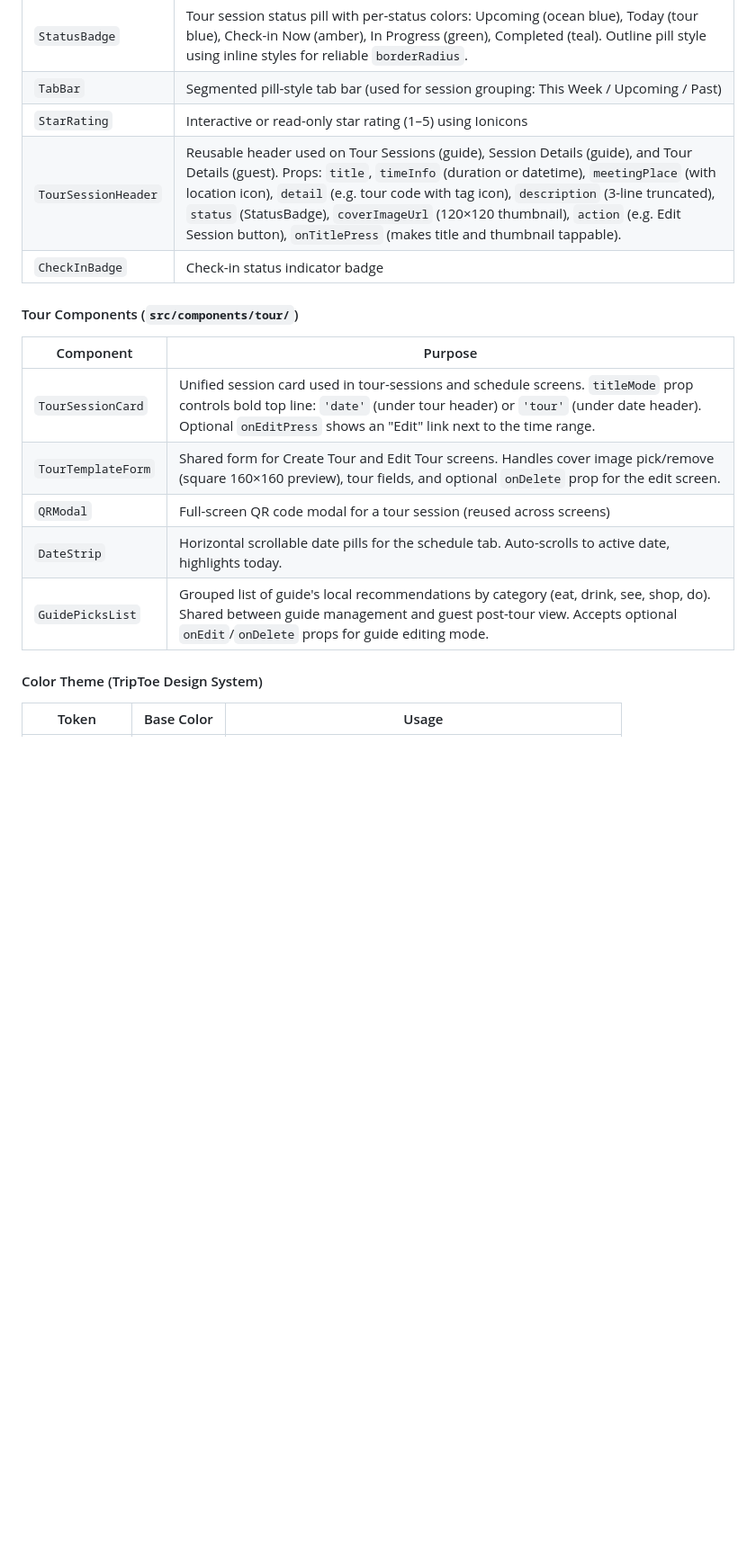
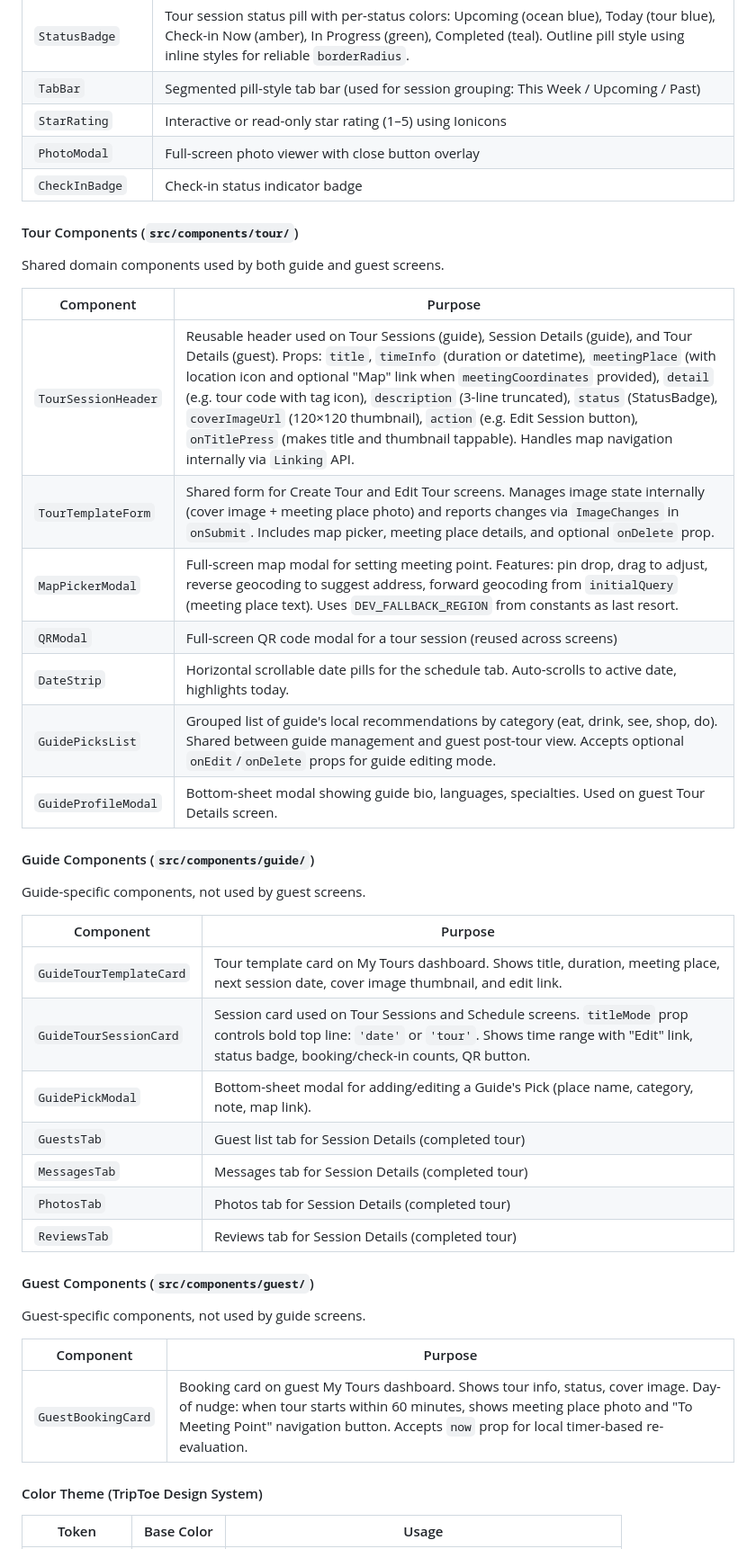
Before and after one commit to wariya-placehub/triptoe-docs, a Markdown page: 2_architecture.md, the part around one of its changes. Shown at 90% size. GitHub-like rendering; blank space fills up the shorter version.

Commit message:
Document meeting place feature, TourSessionHeader refactor, StatusBadge colors, component reorganization, edit navigation flows, cover image processing

```diff
--- a/2_architecture.md
+++ b/2_architecture.md
@@ -81,18 +81,44 @@ graph TB
 | `StatusBadge` | Tour session status pill with per-status colors: Upcoming (ocean blue), Today (tour blue), Check-in Now (amber), In Progress (green), Completed (teal). Outline pill style using inline styles for reliable `borderRadius`. |
 | `TabBar` | Segmented pill-style tab bar (used for session grouping: This Week / Upcoming / Past) |
 | `StarRating` | Interactive or read-only star rating (1–5) using Ionicons |
-| `TourSessionHeader` | Reusable header used on Tour Sessions (guide), Session Details (guide), and Tour Details (guest). Props: `title`, `timeInfo` (duration or datetime), `meetingPlace` (with location icon), `detail` (e.g. tour code with tag icon), `description` (3-line truncated), `status` (StatusBadge), `coverImageUrl` (120×120 thumbnail), `action` (e.g. Edit Session button), `onTitlePress` (makes title and thumbnail tappable). |
+| `PhotoModal` | Full-screen photo viewer with close button overlay |
 | `CheckInBadge` | Check-in status indicator badge |
 
 #### Tour Components (`src/components/tour/`)
 
+Shared domain components used by both guide and guest screens.
+
 | Component | Purpose |
 |---|---|
-| `TourSessionCard` | Unified session card used in tour-sessions and schedule screens. `titleMode` prop controls bold top line: `'date'` (under tour header) or `'tour'` (under date header). Optional `onEditPress` shows an "Edit" link next to the time range. |
-| `TourTemplateForm` | Shared form for Create Tour and Edit Tour screens. Handles cover image pick/remove (square 160×160 preview), tour fields, and optional `onDelete` prop for the edit screen. |
+| `TourSessionHeader` | Reusable header used on Tour Sessions (guide), Session Details (guide), and Tour Details (guest). Props: `title`, `timeInfo` (duration or datetime), `meetingPlace` (with location icon and optional "Map" link when `meetingCoordinates` provided), `detail` (e.g. tour code with tag icon), `description` (3-line truncated), `status` (StatusBadge), `coverImageUrl` (120×120 thumbnail), `action` (e.g. Edit Session button), `onTitlePress` (makes title and thumbnail tappable). Handles map navigation internally via `Linking` API. |
+| `TourTemplateForm` | Shared form for Create Tour and Edit Tour screens. Manages image state internally (cover image + meeting place photo) and reports changes via `ImageChanges` in `onSubmit`. Includes map picker, meeting place details, and optional `onDelete` prop. |
+| `MapPickerModal` | Full-screen map modal for setting meeting point. Features: pin drop, drag to adjust, reverse geocoding to suggest address, forward geocoding from `initialQuery` (meeting place text). Uses `DEV_FALLBACK_REGION` from constants as last resort. |
 | `QRModal` | Full-screen QR code modal for a tour session (reused across screens) |
 | `DateStrip` | Horizontal scrollable date pills for the schedule tab. Auto-scrolls to active date, highlights today. |
 | `GuidePicksList` | Grouped list of guide's local recommendations by category (eat, drink, see, shop, do). Shared between guide management and guest post-tour view. Accepts optional `onEdit`/`onDelete` props for guide editing mode. |
+| `GuideProfileModal` | Bottom-sheet modal showing guide bio, languages, specialties. Used on guest Tour Details screen. |
+
+#### Guide Components (`src/components/guide/`)
+
+Guide-specific components, not used by guest screens.
+
+| Component | Purpose |
+|---|---|
+| `GuideTourTemplateCard` | Tour template card on My Tours dashboard. Shows title, duration, meeting place, next session date, cover image thumbnail, and edit link. |
+| `GuideTourSessionCard` | Session card used on Tour Sessions and Schedule screens. `titleMode` prop controls bold top line: `'date'` or `'tour'`. Shows time range with "Edit" link, status badge, booking/check-in counts, QR button. |
+| `GuidePickModal` | Bottom-sheet modal for adding/editing a Guide's Pick (place name, category, note, map link). |
+| `GuestsTab` | Guest list tab for Session Details (completed tour) |
+| `MessagesTab` | Messages tab for Session Details (completed tour) |
+| `PhotosTab` | Photos tab for Session Details (completed tour) |
+| `ReviewsTab` | Reviews tab for Session Details (completed tour) |
+
+#### Guest Components (`src/components/guest/`)
+
+Guest-specific components, not used by guide screens.
+
+| Component | Purpose |
+|---|---|
+| `GuestBookingCard` | Booking card on guest My Tours dashboard. Shows tour info, status, cover image. Day-of nudge: when tour starts within 60 minutes, shows meeting place photo and "To Meeting Point" navigation button. Accepts `now` prop for local timer-based re-evaluation. |
 
 #### Color Theme (TripToe Design System)
 
```
Also changed, not shown: other parts of 2_architecture.md (+23 -12 lines), 1_product_overview.md (+11 -0 lines).
